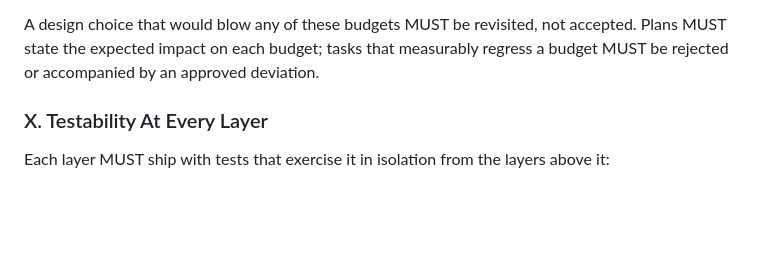
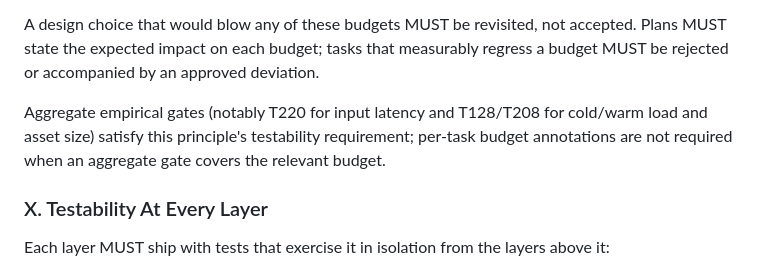
Before and after one commit to WooFerPPK/pmOS, a Markdown page: .specify/memory/constitution.md, the part around the change. Drawn GitHub-style; blank space fills up the shorter version.

```diff
--- a/.specify/memory/constitution.md
+++ b/.specify/memory/constitution.md
@@ -208,6 +208,11 @@ not accepted. Plans MUST state the expected impact on each budget;
 tasks that measurably regress a budget MUST be rejected or accompanied
 by an approved deviation.
 
+Aggregate empirical gates (notably T220 for input latency and
+T128/T208 for cold/warm load and asset size) satisfy this principle's
+testability requirement; per-task budget annotations are not required
+when an aggregate gate covers the relevant budget.
+
 ### X. Testability At Every Layer
 
 Each layer MUST ship with tests that exercise it in isolation from the
```
Also changed, not shown: specs/001-browser-os-v1/plan.md (+2 -1 lines), specs/001-browser-os-v1/tasks.md (+2 -2 lines).
